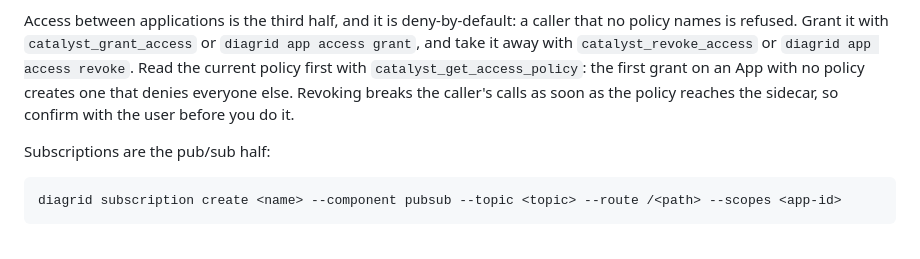
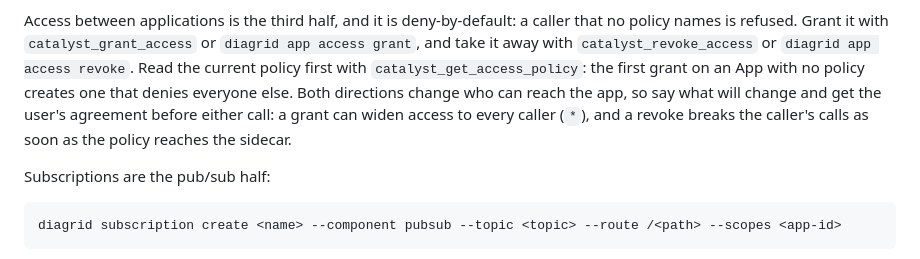
Before and after one commit to diagridio/catalyst-ai, a Markdown page: skills/catalyst-deploy/SKILL.md, the part around the change. Rendered like a GitHub page.

Commit message:
fix(skills): ask before granting access, not only before revoking
Co-Authored-By: Claude Opus 5.5 <noreply@anthropic.com>

```diff
--- a/skills/catalyst-deploy/SKILL.md
+++ b/skills/catalyst-deploy/SKILL.md
@@ -198,8 +198,10 @@ no policy names is refused. Grant it with `catalyst_grant_access` or
 `diagrid app access grant`, and take it away with `catalyst_revoke_access` or
 `diagrid app access revoke`. Read the current policy first with
 `catalyst_get_access_policy`: the first grant on an App with no policy creates one that
-denies everyone else. Revoking breaks the caller's calls as soon as the policy reaches the
-sidecar, so confirm with the user before you do it.
+denies everyone else. Both directions change who can reach the app, so say what will
+change and get the user's agreement before either call: a grant can widen access to
+every caller (`*`), and a revoke breaks the caller's calls as soon as the policy reaches
+the sidecar.
 
 Subscriptions are the pub/sub half:
 
```
